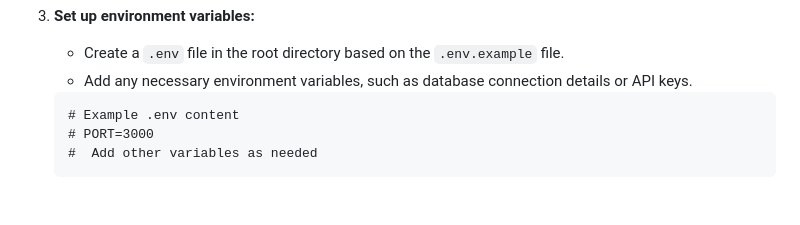
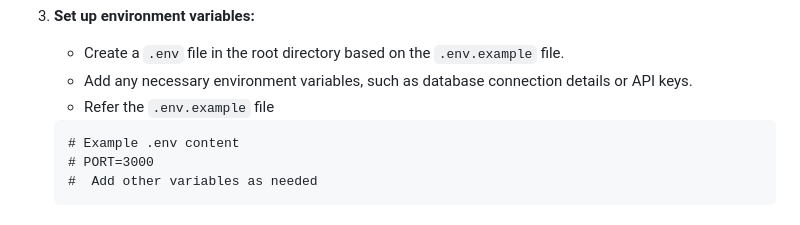
Before and after one commit to MrQuantum1915/Neura-Verse_Legacy, a Markdown page: README.md, the part around the change. Rendered like a GitHub page.

````diff
--- a/README.md
+++ b/README.md
@@ -55,6 +55,7 @@ Before you begin, ensure you have the following installed:
 
     -   Create a `.env` file in the root directory based on the `.env.example` file.
     -   Add any necessary environment variables, such as database connection details or API keys.
+    -   Refer the `.env.example` file
 
     ```
     # Example .env content
````
